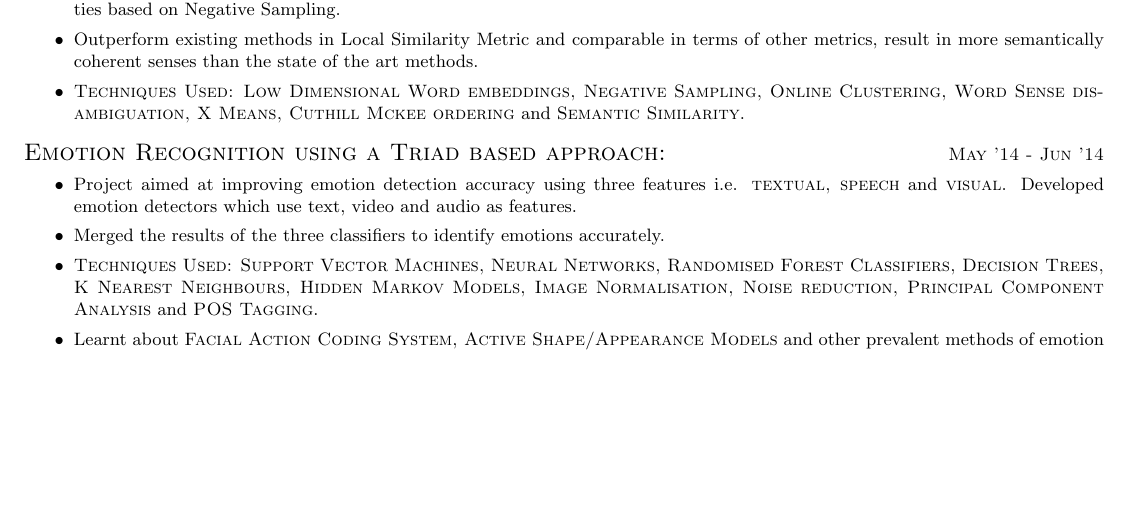
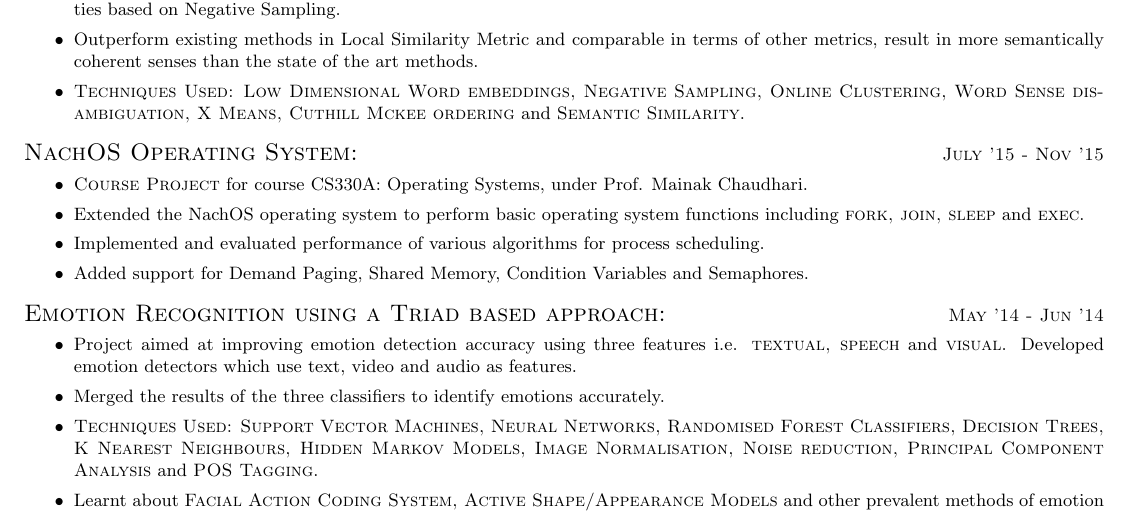
Before and after one commit to nishantrai18/cvThemes, a LaTeX CV (cvLight/fullCV/cvFull.tex): part of page 2 of 3, cut so that both start at the same text, the shorter picture padded with empty space. Compiled offline with pdfLaTeX.

Commit message:
Added CS330A project's description

```diff
--- a/cvLight/fullCV/cvFull.tex
+++ b/cvLight/fullCV/cvFull.tex
@@ -141,6 +141,20 @@
 	\end{itemize}
 
 	\vspace{2mm}
+
+	\large{\textsc{NachOS Operating System:}}   \hfill \small\textsc{July '15 - Nov '15}
+	\begin{itemize}
+	\small
+	{
+	\item \textsc{Course Project} for course CS330A: Operating Systems, under Prof. Mainak Chaudhari.
+	\item Extended the NachOS operating system to perform basic operating system functions including \textsc{fork, join, sleep} and \textsc{exec}.
+	\item Implemented and evaluated performance of various algorithms for process scheduling.
+	\item Added support for Demand Paging, Shared Memory, Condition Variables and Semaphores.
+	}
+	\end{itemize}
+
+	\vspace{2mm}
+
 
 	\large{\textsc{Emotion Recognition using a Triad based approach:}}   \hfill \small\textsc{May '14 - Jun '14}
 	\begin{itemize}
```
